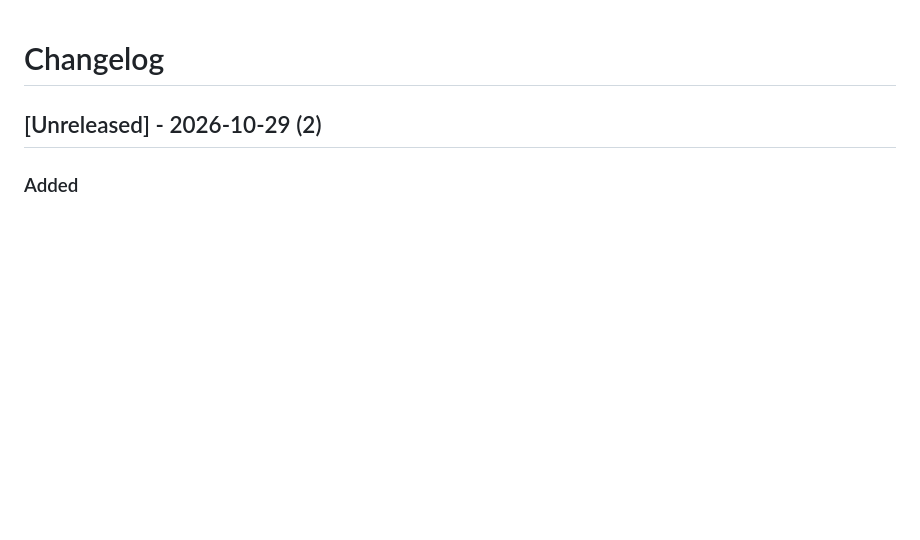
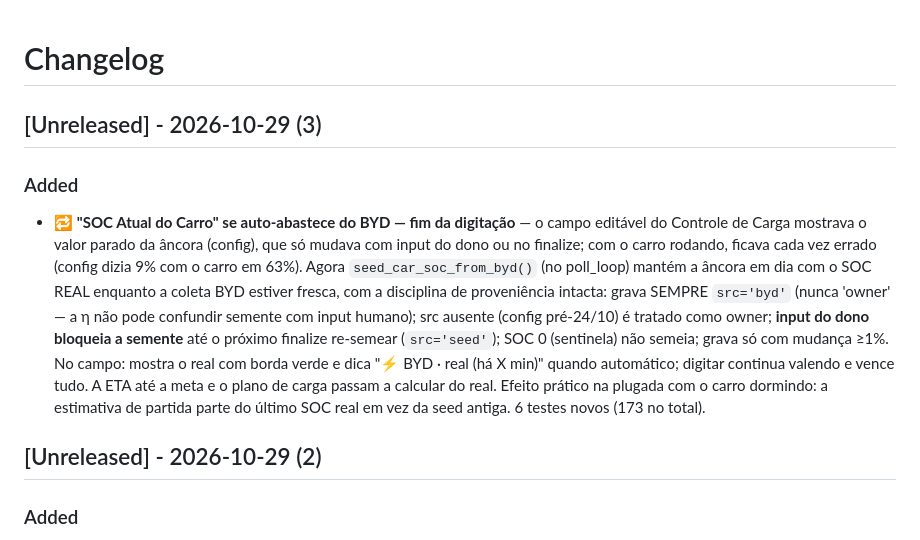
Before and after one commit to maronezzi/energia-domestica, a Markdown page: CHANGELOG.md, the part around the change. GitHub-like rendering; blank space fills up the shorter version.

Commit message:
docs: changelog do SOC Atual auto-abastecido

```diff
--- a/CHANGELOG.md
+++ b/CHANGELOG.md
@@ -1,4 +1,9 @@
 # Changelog
+
+## [Unreleased] - 2026-10-29 (3)
+
+### Added
+- 🔁 **"SOC Atual do Carro" se auto-abastece do BYD — fim da digitação** — o campo editável do Controle de Carga mostrava o valor parado da âncora (config), que só mudava com input do dono ou no finalize; com o carro rodando, ficava cada vez errado (config dizia 9% com o carro em 63%). Agora `seed_car_soc_from_byd()` (no poll_loop) mantém a âncora em dia com o SOC REAL enquanto a coleta BYD estiver fresca, com a disciplina de proveniência intacta: grava SEMPRE `src='byd'` (nunca 'owner' — a η não pode confundir semente com input humano); src ausente (config pré-24/10) é tratado como owner; **input do dono bloqueia a semente** até o próximo finalize re-semear (`src='seed'`); SOC 0 (sentinela) não semeia; grava só com mudança ≥1%. No campo: mostra o real com borda verde e dica "⚡ BYD · real (há X min)" quando automático; digitar continua valendo e vence tudo. A ETA até a meta e o plano de carga passam a calcular do real. Efeito prático na plugada com o carro dormindo: a estimativa de partida parte do último SOC real em vez da seed antiga. 6 testes novos (173 no total).
 
 ## [Unreleased] - 2026-10-29 (2)
 
```
